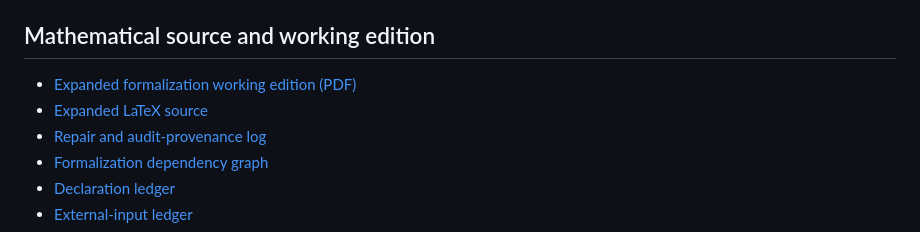
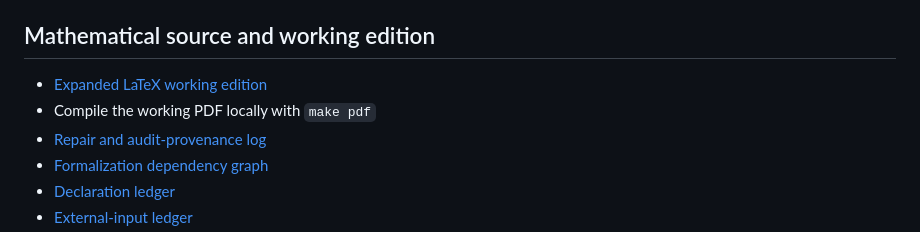
Before and after one commit to long-mathematics/zeta5-irrationality, a Markdown page: README.md, the part around the change. GitHub-like rendering.

Commit message:
Refine formalization project README

```diff
--- a/README.md
+++ b/README.md
@@ -32,8 +32,8 @@ See [`FORMALIZATION_STATUS.md`](FORMALIZATION_STATUS.md) for the live status and
 
 ## Mathematical source and working edition
 
-- [Expanded formalization working edition (PDF)](paper/zeta5_formalization_draft.pdf)
-- [Expanded LaTeX source](paper/zeta5_formalization_draft.tex)
+- [Expanded LaTeX working edition](paper/zeta5_formalization_draft.tex)
+- Compile the working PDF locally with `make pdf`
 - [Repair and audit-provenance log](REPAIRS.md)
 - [Formalization dependency graph](formalization/dependency_graph.md)
 - [Declaration ledger](formalization/declarations.csv)
```
